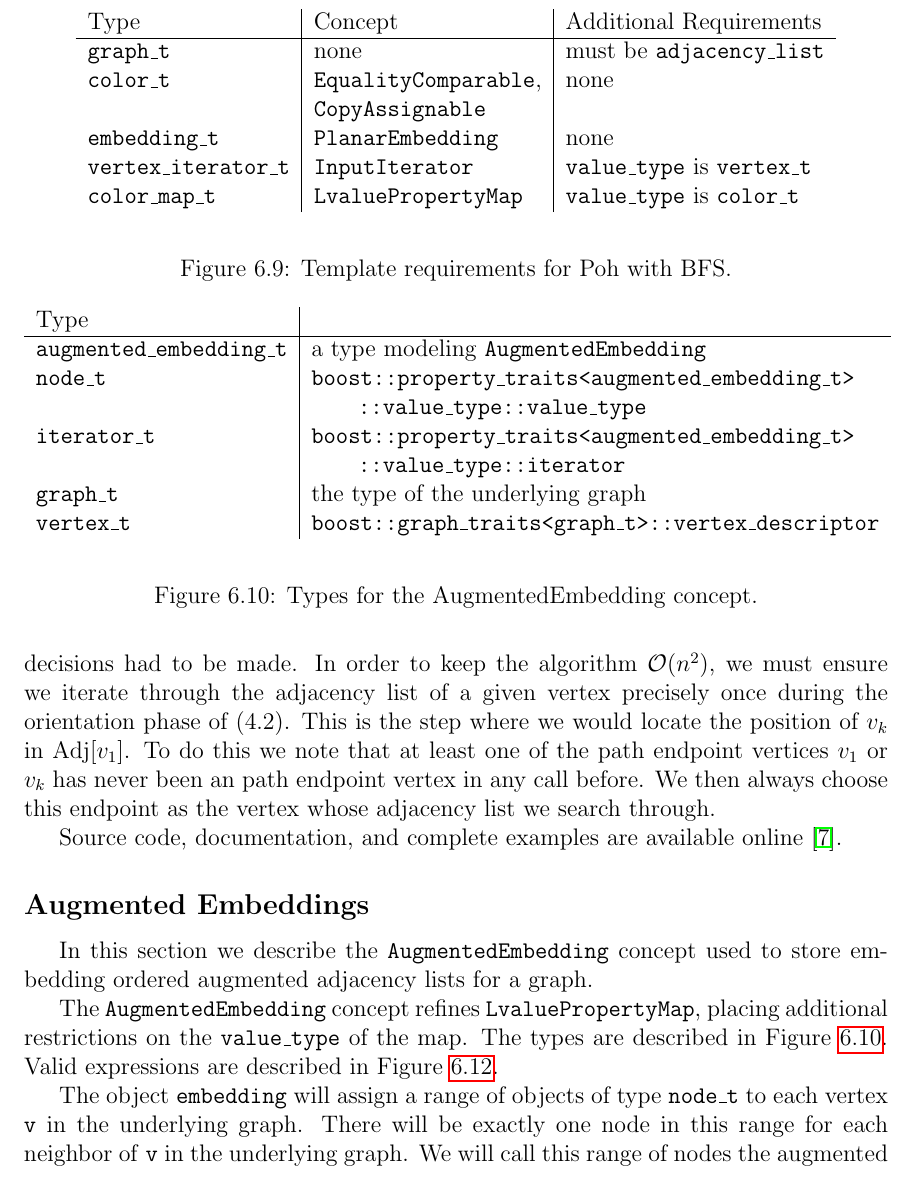
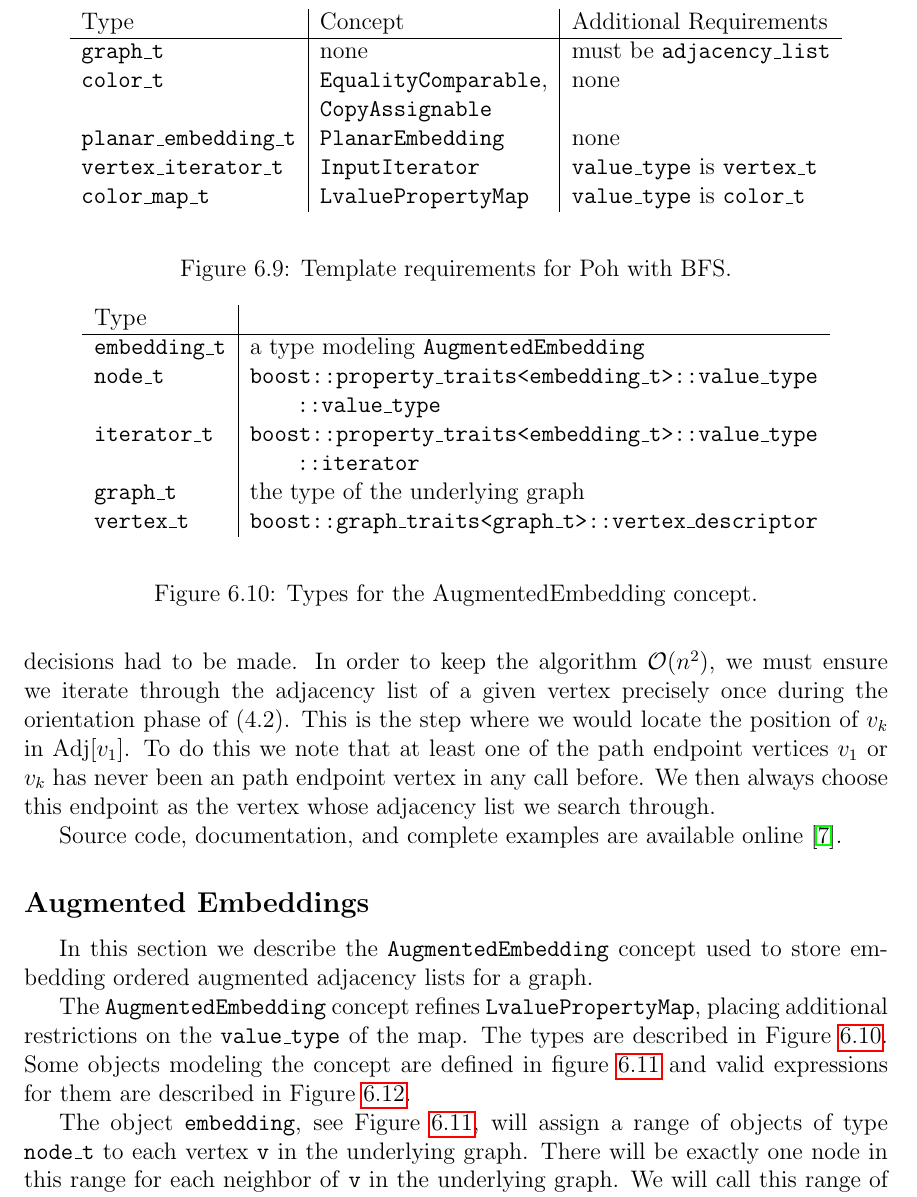
Before and after one commit to permutationlock/path_coloring_bgl, a LaTeX document (doc/writeup/final_paper.tex): part of page 29 of 36, cut so that both start at the same text. Compiled offline with pdfLaTeX.

Commit message:
Fixed some errors in example code figures.

```diff
--- a/doc/writeup/final_paper.tex
+++ b/doc/writeup/final_paper.tex
@@ -1955,7 +1955,7 @@ Type & Concept & Additional Requirements\\
 \texttt{graph\_t} & none & must be \texttt{adjacency\_list}\\
 \texttt{color\_t} & \texttt{EqualityComparable}, & none\\
 & \texttt{CopyAssignable} & \\
-\texttt{embedding\_t} & \texttt{PlanarEmbedding} & none\\
+\texttt{planar\_embedding\_t} & \texttt{PlanarEmbedding} & none\\
 \texttt{vertex\_iterator\_t} & \texttt{InputIterator} & \texttt{value\_type} is \texttt{vertex\_t}\\
 \texttt{color\_map\_t} & \texttt{Lvalue{\allowbreak}Property{\allowbreak}Map} & \texttt{value\_type} is \texttt{color\_t}
 \end{tabular}
@@ -1994,19 +1994,20 @@ embedding ordered augmented adjacency lists for a graph.
 
 The \texttt{Augmented{\allowbreak}Embedding} concept refines \texttt{Lvalue{\allowbreak}Property{\allowbreak}Map}, placing
 additional restrictions on the \texttt{value\_type} of the map. The types are
-described in Figure \ref{augmented_concept}. Valid expressions are described in
-Figure \ref{valid_expressions}.
+described in Figure \ref{augmented_concept}. Some objects modeling the concept are
+defined in figure \ref{augmented_notation} and valid expressions for them are
+described in Figure \ref{valid_expressions}.
 
 \begin{figure}
 \begin{center}
 \begin{tabular}{l|l}
 Type & \\
 \hline
-\texttt{augmented\_embedding\_t} &  a type modeling \texttt{Augmented{\allowbreak}Embedding} \\
-\texttt{node\_t} & \texttt{boost::property\_traits<augmented\_embedding\_t>}\\
-    & $\qquad$\texttt{::value\_type::value\_type}\\
-\texttt{iterator\_t} & \texttt{boost::property\_traits<augmented\_embedding\_t>}\\
-    & $\qquad$\texttt{::value\_type::iterator}\\
+\texttt{embedding\_t} &  a type modeling \texttt{Augmented{\allowbreak}Embedding} \\
+\texttt{node\_t} & \texttt{boost::property\_traits<embedding\_t>::value\_type}\\
+    & $\qquad$\texttt{::value\_type}\\
+\texttt{iterator\_t} & \texttt{boost::property\_traits<embedding\_t>::value\_type}\\
+    & $\qquad$\texttt{::iterator}\\
 \texttt{graph\_t} & the type of the underlying graph\\
 \texttt{vertex\_t} & \texttt{boost::graph\_traits<graph\_t>::vertex\_descriptor}
 \end{tabular}
@@ -2015,7 +2016,7 @@ Type & \\
 \label{augmented_concept}
 \end{figure}
 
-The object \texttt{embedding} will assign a range of objects of type
+The object \texttt{embedding}, see Figure \ref{augmented_notation}, will assign a range of objects of type
 \texttt{node\_t} to each vertex \texttt{v} in the underlying graph. There will be exactly one
 node in this range for each neighbor of \texttt{v} in the underlying graph. We will
 call this range of nodes the augmented adjacency list for \texttt{v}.
```
Also changed, not shown: doc/writeup/final_paper.pdf, doc/writeup/final_paper.tex (5 more changed lines).
